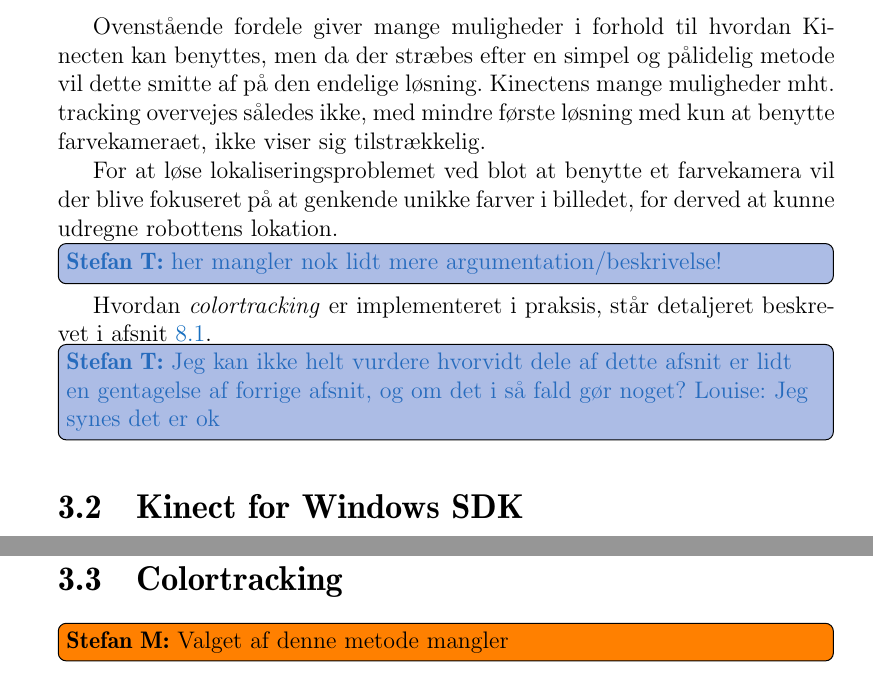
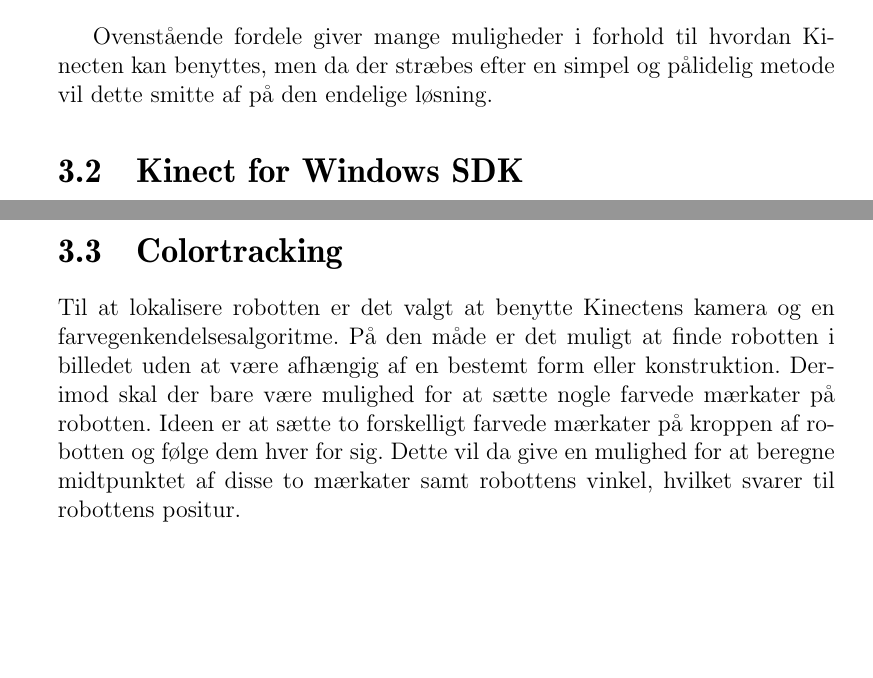
Before and after one commit to Thalmann/sw505-rapport, a LaTeX thesis (main.tex, which reads indhold/kinect.tex): two parts of pages 39 and 42 of 113 before the commit and two parts of pages 39 and 41 of 112 after it, joined at a grey line, cut so that both start at the same text, the shorter picture padded with empty space. Compiled offline with pdfLaTeX.

Commit message:
Valg af colortracking

```diff
--- a/indhold/kinect.tex
+++ b/indhold/kinect.tex
@@ -122,13 +88,6 @@ For at opsummere, så ser vi Kinectens overordnede fordele som:
 
 
 Ovenstående fordele giver mange muligheder i forhold til hvordan Kinecten kan benyttes, men da der stræbes efter en simpel og pålidelig metode vil dette smitte af på den endelige løsning.
-Kinectens mange muligheder mht. tracking overvejes således ikke, med mindre første løsning med kun at benytte farvekameraet, ikke viser sig tilstrækkelig.
-
-For at løse lokaliseringsproblemet ved blot at benytte et farvekamera vil der blive fokuseret på at genkende unikke farver i billedet, for derved at kunne udregne robottens lokation.
-\thilemann{her mangler nok lidt mere argumentation/beskrivelse!}
-Hvordan \textit{colortracking} er implementeret i praksis, står detaljeret beskrevet i \cref{tracking}.
-
-\thilemann{Jeg kan ikke helt vurdere hvorvidt dele af dette afsnit er lidt en gentagelse af forrige afsnit, og om det i så fald gør noget? Louise: Jeg synes det er ok}
 
 \section{Kinect for Windows SDK}
 Til Kinecten findes der et officielt SDK\footnote{ Version 1.8, Udgivet 17 september, 2013~\cite{kinectSDK18}}, som åbner op for al funktionalitet i Kinecten med support fra Microsoft.
@@ -215,4 +174,8 @@ void sensor_ColorFrameReady(object sender,
 \end{lstlisting}
 
 \section{Colortracking}
-\stefan{Valget af denne metode mangler}
+Til at lokalisere robotten er det valgt at benytte Kinectens kamera og en farvegenkendelsesalgoritme.
+På den måde er det muligt at finde robotten i billedet uden at være afhængig af en bestemt form eller konstruktion.
+Derimod skal der bare være mulighed for at sætte nogle farvede mærkater på robotten.
+Ideen er at sætte to forskelligt farvede mærkater på kroppen af robotten og følge dem hver for sig.
+Dette vil da give en mulighed for at beregne midtpunktet af disse to mærkater samt robottens vinkel, hvilket svarer til robottens positur.
```
Also changed, not shown: indhold/kinect.tex (38 more changed lines).
